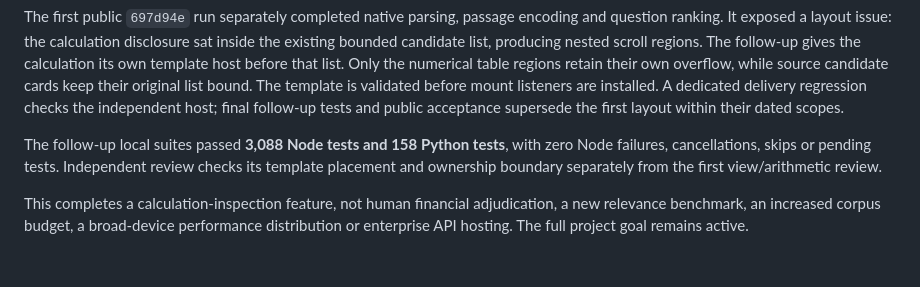
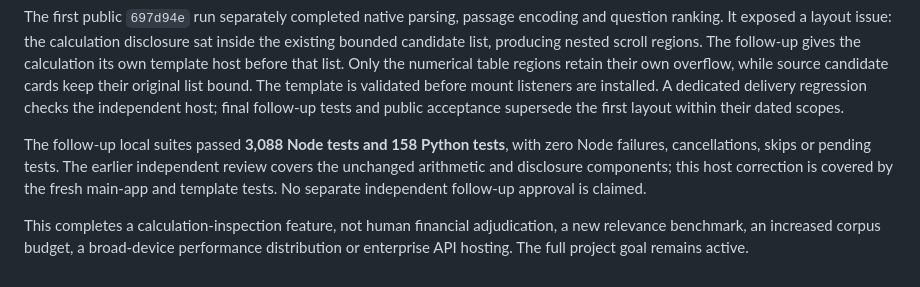
Before and after one commit to 1235357/1235357.github.io, a Markdown page: docs/2026-10-13-retrieval-calculation-notebook.md, the part around the change. GitHub-like rendering.

Commit message:
docs(notebook): clarify the follow-up review scope

```diff
--- a/docs/2026-10-13-retrieval-calculation-notebook.md
+++ b/docs/2026-10-13-retrieval-calculation-notebook.md
@@ -33,6 +33,6 @@ The final local suites passed **3,088 Node tests and 157 Python tests**, with no
 
 The first public `697d94e` run separately completed native parsing, passage encoding and question ranking. It exposed a layout issue: the calculation disclosure sat inside the existing bounded candidate list, producing nested scroll regions. The follow-up gives the calculation its own template host before that list. Only the numerical table regions retain their own overflow, while source candidate cards keep their original list bound. The template is validated before mount listeners are installed. A dedicated delivery regression checks the independent host; final follow-up tests and public acceptance supersede the first layout within their dated scopes.
 
-The follow-up local suites passed **3,088 Node tests and 158 Python tests**, with zero Node failures, cancellations, skips or pending tests. Independent review checks its template placement and ownership boundary separately from the first view/arithmetic review.
+The follow-up local suites passed **3,088 Node tests and 158 Python tests**, with zero Node failures, cancellations, skips or pending tests. The earlier independent review covers the unchanged arithmetic and disclosure components; this host correction is covered by the fresh main-app and template tests. No separate independent follow-up approval is claimed.
 
 This completes a calculation-inspection feature, not human financial adjudication, a new relevance benchmark, an increased corpus budget, a broad-device performance distribution or enterprise API hosting. The full project goal remains active.
```
